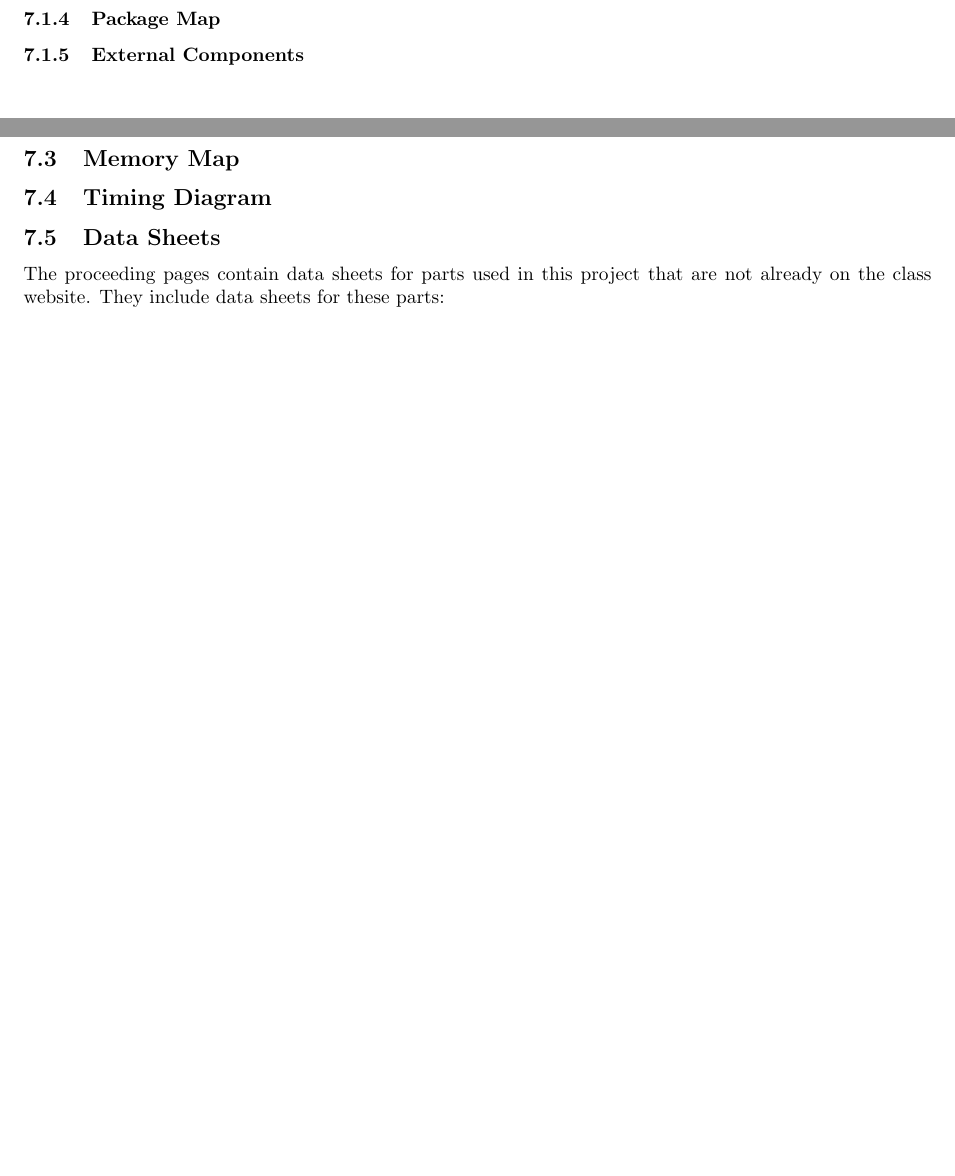
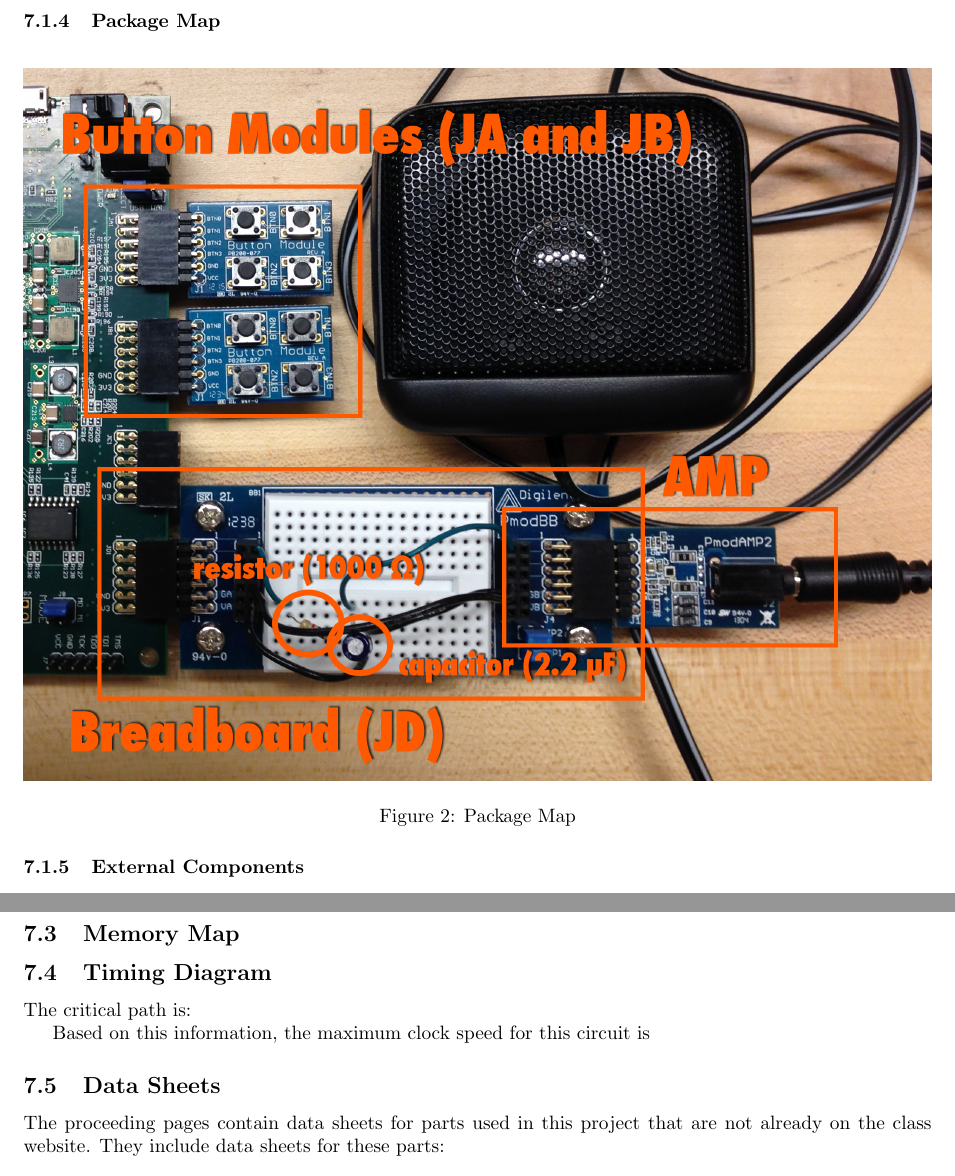
Before and after one commit to cheniel/octave-keyboard, a LaTeX document (report/ENGS031FinalReport.tex): two parts of pages 8 and 19 of 22 before the commit and two parts of pages 9 and 20 of 23 after it, joined at a grey line, cut so that both start at the same text, the shorter picture padded with empty space. Compiled offline with pdfLaTeX; a LaTeX package or settings file that is missing is left out.

Commit message:
added package map

```diff
--- a/report/ENGS031FinalReport.tex
+++ b/report/ENGS031FinalReport.tex
@@ -257,5 +257,5 @@ This project was created by Vivian Hu and Daniel Chen in Summer 2014 at Dartmout
       	%   (3) Work down “recursively” into each block. Make sure your drawings are labeled in such a way that their place in the hierarchy is clear.
 
     \subsubsection{Schematic Diagram}
-      	% A schematic diagram with signal names and pin numbers for any off-board circuitry that you designed and built (i.e., on the FX2 board). The purpose of this diagram is to show how your project is wired up and to help in debugging if it doesn’t work. Make sure you include detailed schematic diagrams for any special circuits (e.g. LED arrays). Each package should be given a unique identifier, known as the reference designator: Un for integrated circuits (where n = 1, 2, ...), Rn for resistors, Cn for capacitors, Qn for transistors, Sn for switches, Pn and Jn for plugs and jacks, respectively, Dn for diodes. LEDn is sometimes used for LEDs or arrays of LEDs (like 7- segment displays). If you have other parts, ask me.%
+      % A schematic diagram with signal names and pin numbers for any off-board circuitry that you designed and built (i.e., on the FX2 board). The purpose of this diagram is to show how your project is wired up and to help in debugging if it doesn’t work. Make sure you include detailed schematic diagrams for any special circuits (e.g. LED arrays). Each package should be given a unique identifier, known as the reference designator: Un for integrated circuits (where n = 1, 2, ...), Rn for resistors, Cn for capacitors, Qn for transistors, Sn for switches, Pn and Jn for plugs and jacks, respectively, Dn for diodes. LEDn is sometimes used for LEDs or arrays of LEDs (like 7- segment displays). If you have other parts, ask me.%
 
@@ -262,9 +263,13 @@ This project was created by Vivian Hu and Daniel Chen in Summer 2014 at Dartmout
     \subsubsection{Package Map}
-      	% A package map showing where each component is located on your board. This only applies to off-board circuits that you built. The package map should resemble an "aerial photograph" showing clearly all connectors (labeled Jn or Pn), sockets, ICs (Un), switches (Sn), displays, etc. The package map is used as an intermediate stage between the logic diagram and your circuit.
+      % A package map showing where each component is located on your board. This only applies to off-board circuits that you built. The package map should resemble an "aerial photograph" showing clearly all connectors (labeled Jn or Pn), sockets, ICs (Un), switches (Sn), displays, etc. The package map is used as an intermediate stage between the logic diagram and your circuit.
 
     	% Suppose you are troubleshooting your project. By studying the symptoms and your logic diagram, you deduce that there may be a wiring error at a particular part, e.g., a keypad encoder. On the logic diagram, that chip is labeled U8. You find U8 on the package map and it shows you precisely where to look on your circuit board to find the suspicious part. An easy way to create a package map is to annotate a digital photo of the board.
 
-
+      \begin{figure}[H]
+        \centering
+        \includegraphics[width=6.5in]{img/packagemap.jpg}
+        \caption{Package Map}
+      \end{figure}
 
     \subsubsection{External Components}
     	% Parts list: List all external components, including Pmods and parts that you wired up on the FX2 board. You don’t need a parts list if everything is confined to the Nexys board. Use sensible groupings (IC’s, discrete components, switches, connectors, etc.), and keep this list compact but complete. Omit trivial details like wire and wirewrap sockets.
@@ -438,10 +443,13 @@ Specific Feature Utilization:
 		% What is the minimum clock period / maximum clock speed? (This is not the delay associated with OFFSET IN or OFFSET OUT.)!
 		% Where in your design does the critical path occur? Identify the signal, component, etc.!
 
+    The critical path is:
+
+    Based on this information, the maximum clock speed for this circuit is
 
 		% ADDITIONAL SUBSECTIONS?
 		% 6. Copies of data sheets for any special components you used that aren’t already on the class website.
-  	\subsection{Data Sheets}
+	\subsection{Data Sheets}
 
   	The proceeding pages contain data sheets for parts used in this project that are not already on the class website. They include data sheets for these parts:
 
```
Also changed, not shown: report/img/packagemap.jpg (added), report/img/packagemap/plain.JPG (added), report/ENGS031FinalReport.tex (1 more changed lines), 2 other files.
